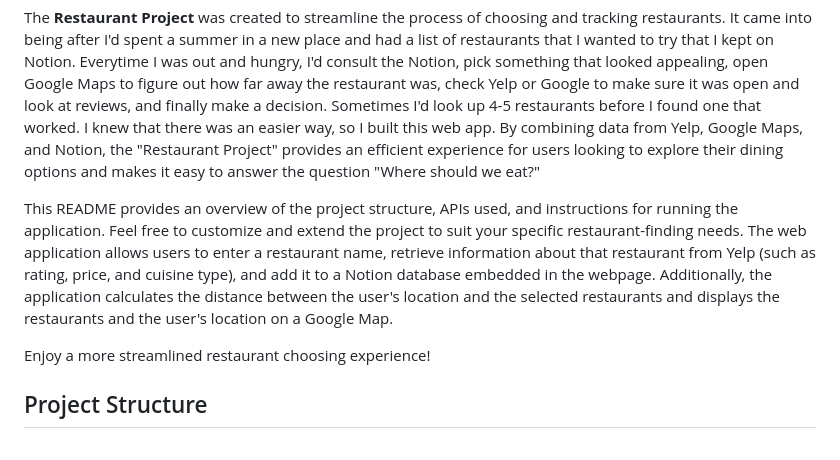
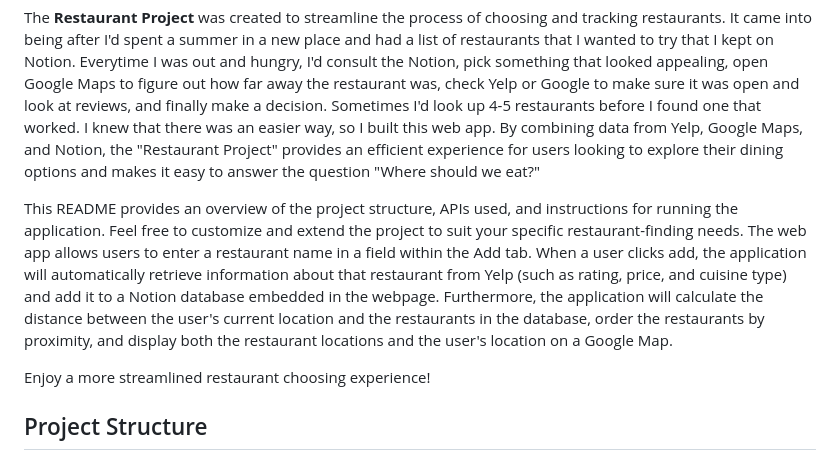
Before and after one commit to sophiahchiang/restaurant-project, a Markdown page: README.md, the part around the change. Drawn GitHub-style.

```diff
--- a/README.md
+++ b/README.md
@@ -2,7 +2,7 @@
 
 The **Restaurant Project** was created to streamline the process of choosing and tracking restaurants. It came into being after I'd spent a summer in a new place and had a list of restaurants that I wanted to try that I kept on Notion. Everytime I was out and hungry, I'd consult the Notion, pick something that looked appealing, open Google Maps to figure out how far away the restaurant was, check Yelp or Google to make sure it was open and look at reviews, and finally make a decision. Sometimes I'd look up 4-5 restaurants before I found one that worked. I knew that there was an easier way, so I built this web app. By combining data from Yelp, Google Maps, and Notion, the "Restaurant Project" provides an efficient experience for users looking to explore their dining options and makes it easy to answer the question "Where should we eat?"
 
-This README provides an overview of the project structure, APIs used, and instructions for running the application. Feel free to customize and extend the project to suit your specific restaurant-finding needs. The web application  allows users to enter a restaurant name, retrieve information about that restaurant from Yelp (such as rating, price, and cuisine type), and add it to a Notion database embedded in the webpage. Additionally, the application calculates the distance between the user's location and the selected restaurants and displays the restaurants and the user's location on a Google Map.
+This README provides an overview of the project structure, APIs used, and instructions for running the application. Feel free to customize and extend the project to suit your specific restaurant-finding needs. The web app allows users to enter a restaurant name in a field within the Add tab. When a user clicks add, the application will automatically retrieve information about that restaurant from Yelp (such as rating, price, and cuisine type) and add it to a Notion database embedded in the webpage. Furthermore, the application will calculate the distance between the user's current location and the restaurants in the database, order the restaurants by proximity, and display both the restaurant locations and the user's location on a Google Map.
 
 Enjoy a more streamlined restaurant choosing experience!
 
```
